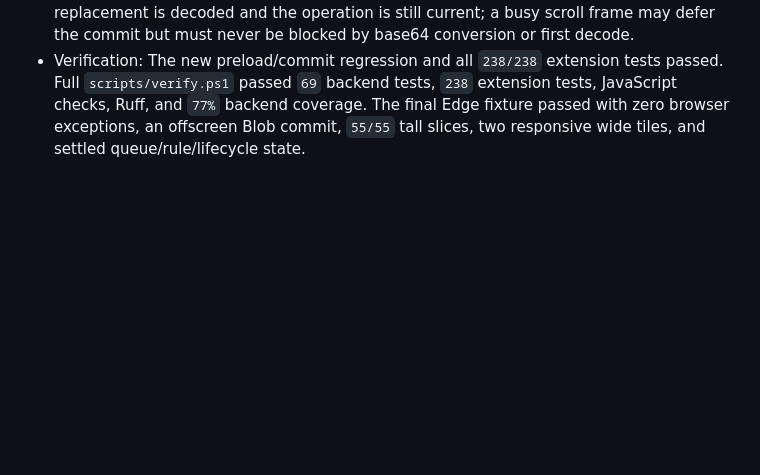
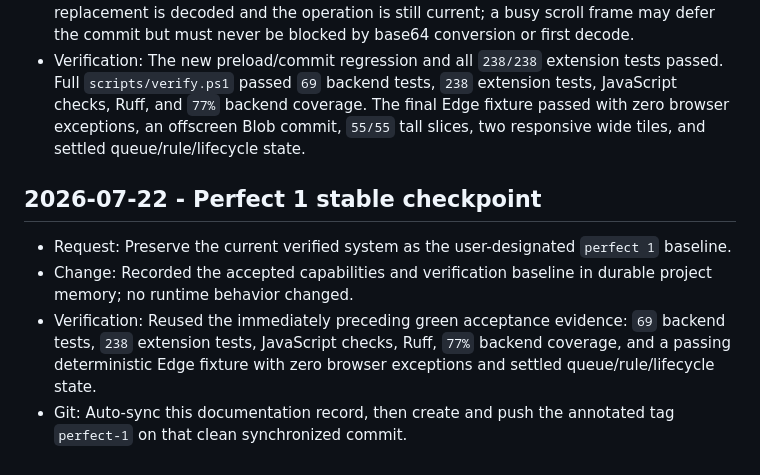
Before and after one commit to tai0huynh-ux/manga-scaler, a Markdown page: docs/project-memory/WORK_LOG.md, the part around the change. Rendered like a GitHub page; blank space fills up the shorter version.

Commit message:
chore(auto): sync files 2026-07-22 19:23

```diff
--- a/docs/project-memory/WORK_LOG.md
+++ b/docs/project-memory/WORK_LOG.md
@@ -387,3 +387,10 @@ Append one concise entry for every completed Codex change set. Keep old entries
 - Changes: Prefer asynchronous data-URL-to-Blob conversion, preload/decode the Blob URL in a detached image, remove the fixed pre-swap delay, and schedule the visible source commit at idle or a two-frame fallback. Existing layout freezing, source metadata preservation, stale checks, and rollback remain authoritative.
 - Invariant/decision: The original image remains visible and dimension-stable until the replacement is decoded and the operation is still current; a busy scroll frame may defer the commit but must never be blocked by base64 conversion or first decode.
 - Verification: The new preload/commit regression and all `238/238` extension tests passed. Full `scripts/verify.ps1` passed `69` backend tests, `238` extension tests, JavaScript checks, Ruff, and `77%` backend coverage. The final Edge fixture passed with zero browser exceptions, an offscreen Blob commit, `55/55` tall slices, two responsive wide tiles, and settled queue/rule/lifecycle state.
+
+## 2026-07-22 - Perfect 1 stable checkpoint
+
+- Request: Preserve the current verified system as the user-designated `perfect 1` baseline.
+- Change: Recorded the accepted capabilities and verification baseline in durable project memory; no runtime behavior changed.
+- Verification: Reused the immediately preceding green acceptance evidence: `69` backend tests, `238` extension tests, JavaScript checks, Ruff, `77%` backend coverage, and a passing deterministic Edge fixture with zero browser exceptions and settled queue/rule/lifecycle state.
+- Git: Auto-sync this documentation record, then create and push the annotated tag `perfect-1` on that clean synchronized commit.
```
Also changed, not shown: docs/project-memory/CURRENT_STATE.md (+7 -0 lines).
